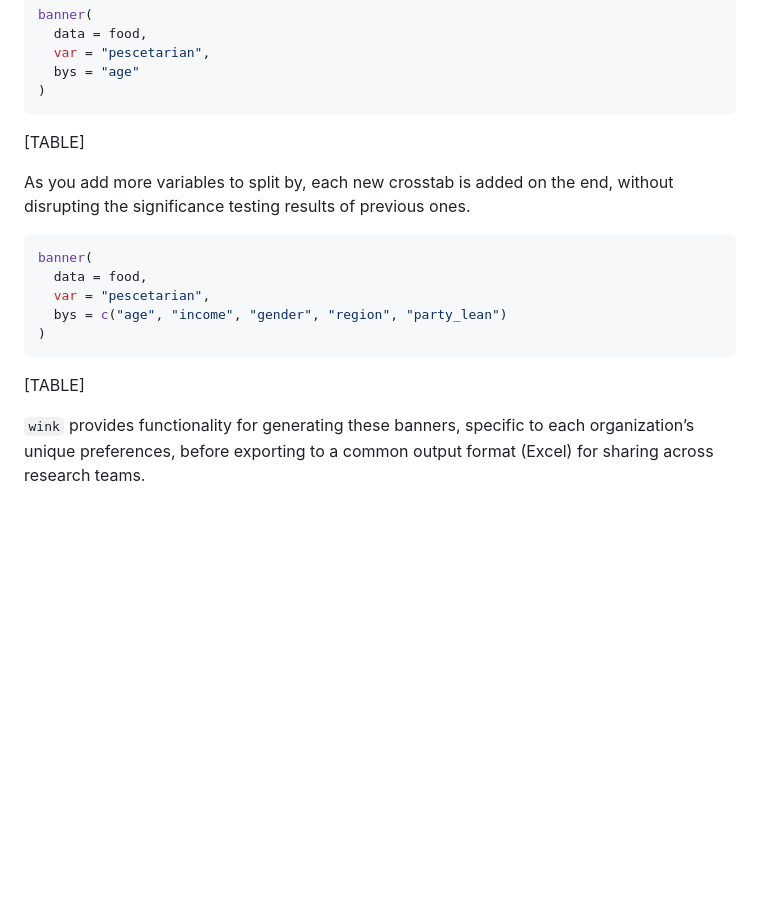
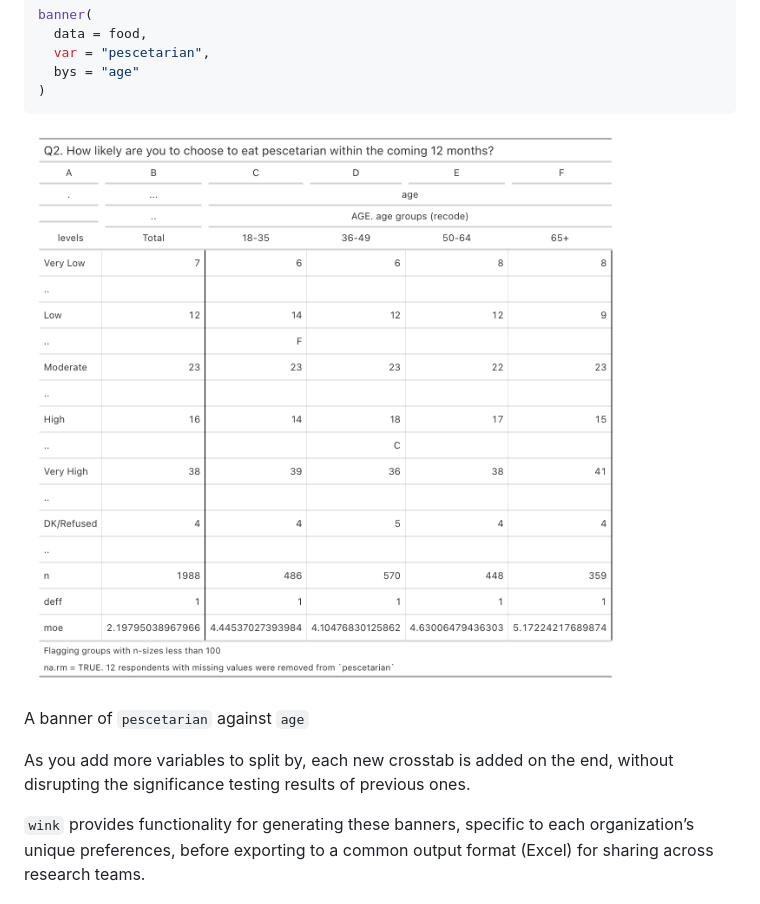
Before and after one commit to jjmoncus/wink, a Markdown page: index.md, the part around the change. Rendered like a GitHub page; pictures changed too: reference/figures/banner1.png (added); blank space fills up the shorter version.

````diff
--- a/index.md
+++ b/index.md
@@ -14,21 +14,13 @@ banner(
 )
 ```
 
-[TABLE]
+![A banner of pescetarian against age](reference/figures/banner1.png)
+
+A banner of `pescetarian` against `age`
 
 As you add more variables to split by, each new crosstab is added on the
 end, without disrupting the significance testing results of previous
 ones.
-
-``` r
-banner(
-  data = food,
-  var = "pescetarian",
-  bys = c("age", "income", "gender", "region", "party_lean")
-)
-```
-
-[TABLE]
 
 `wink` provides functionality for generating these banners, specific to
 each organization’s unique preferences, before exporting to a common
````
Also changed, not shown: 4 other files.
